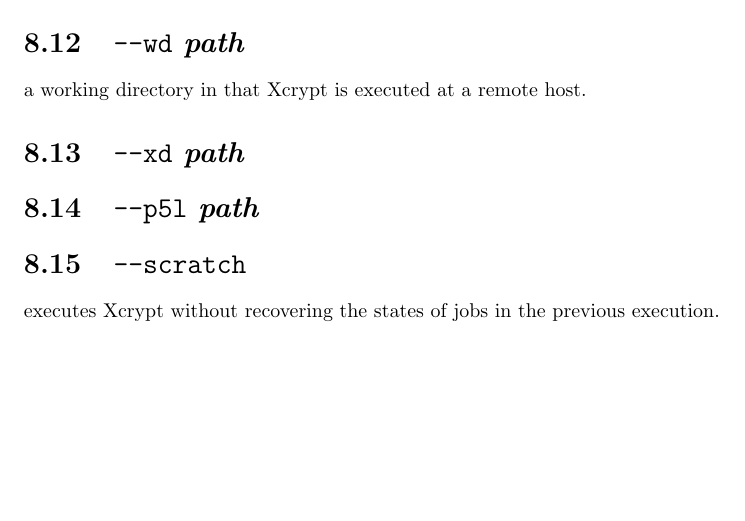
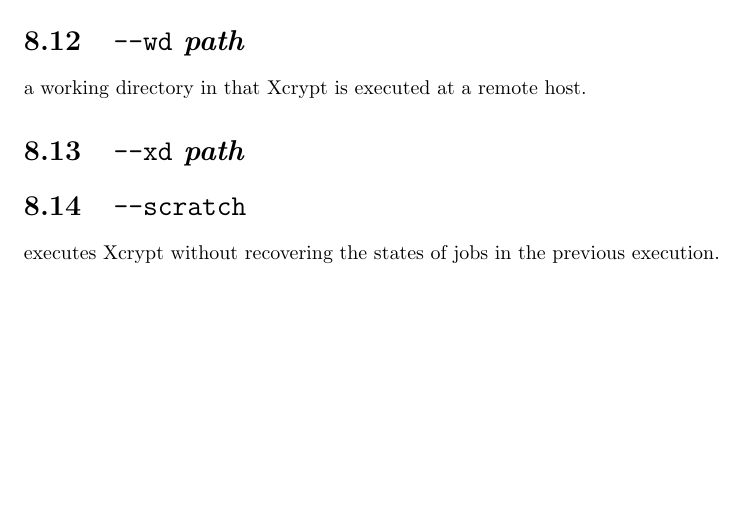
Before and after one commit to xcrypt-job/xcrypt, a LaTeX document (doc/Xcrypt_manual.tex): part of page 29 of 34, cut so that both start at the same text. Compiled offline with pdfLaTeX.

```diff
--- a/doc/Xcrypt_manual.tex
+++ b/doc/Xcrypt_manual.tex
@@ -1075,7 +1075,7 @@
 a working directory in that Xcrypt is executed at a remote host.
 
 \section{\texttt{--xd} \textit{path}}
-\section{\texttt{--p5l} \textit{path}}
+
 \section{\texttt{--scratch}}
 
 executes Xcrypt without recovering the states of jobs in the previous
```
Also changed, not shown: 1 other file.
